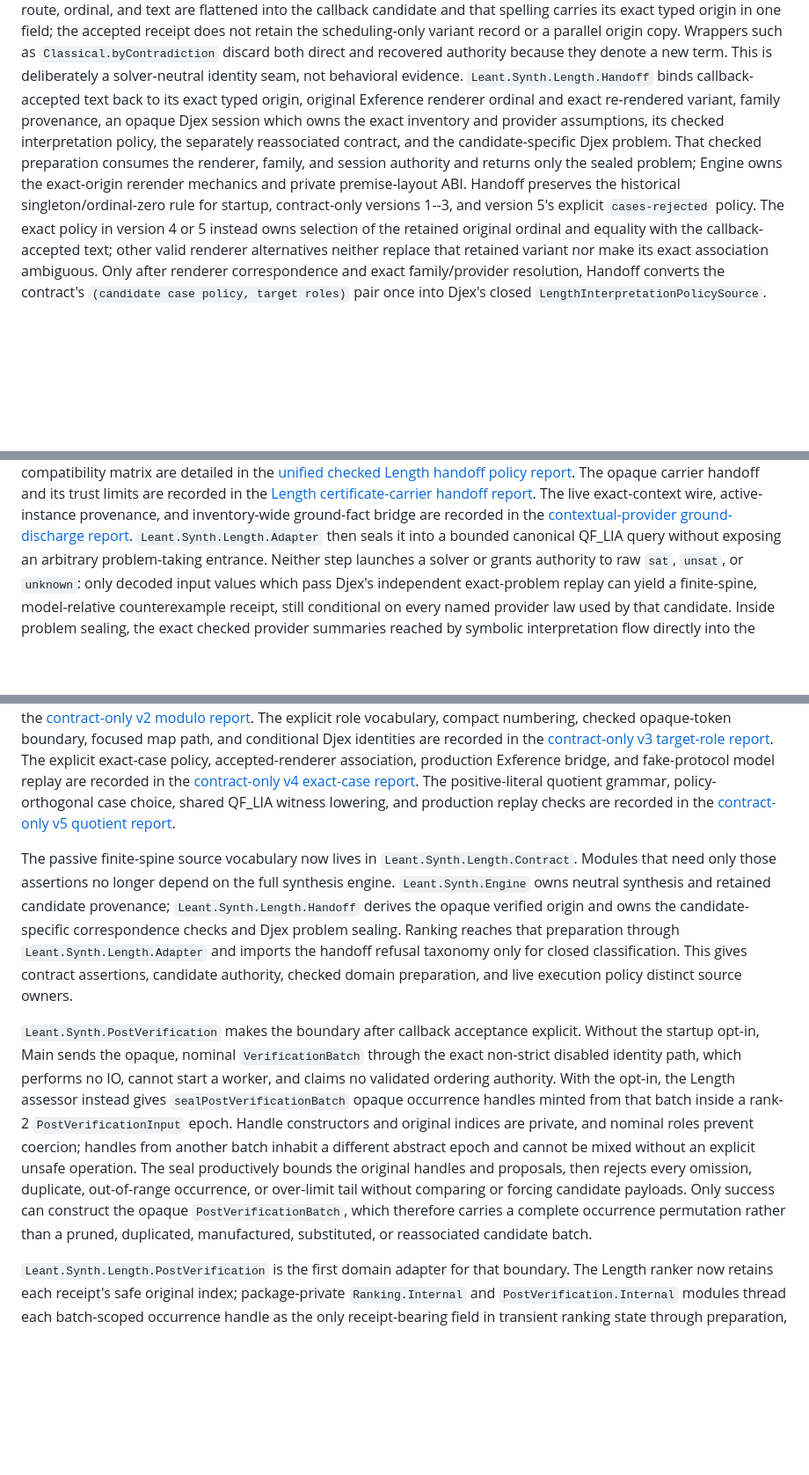
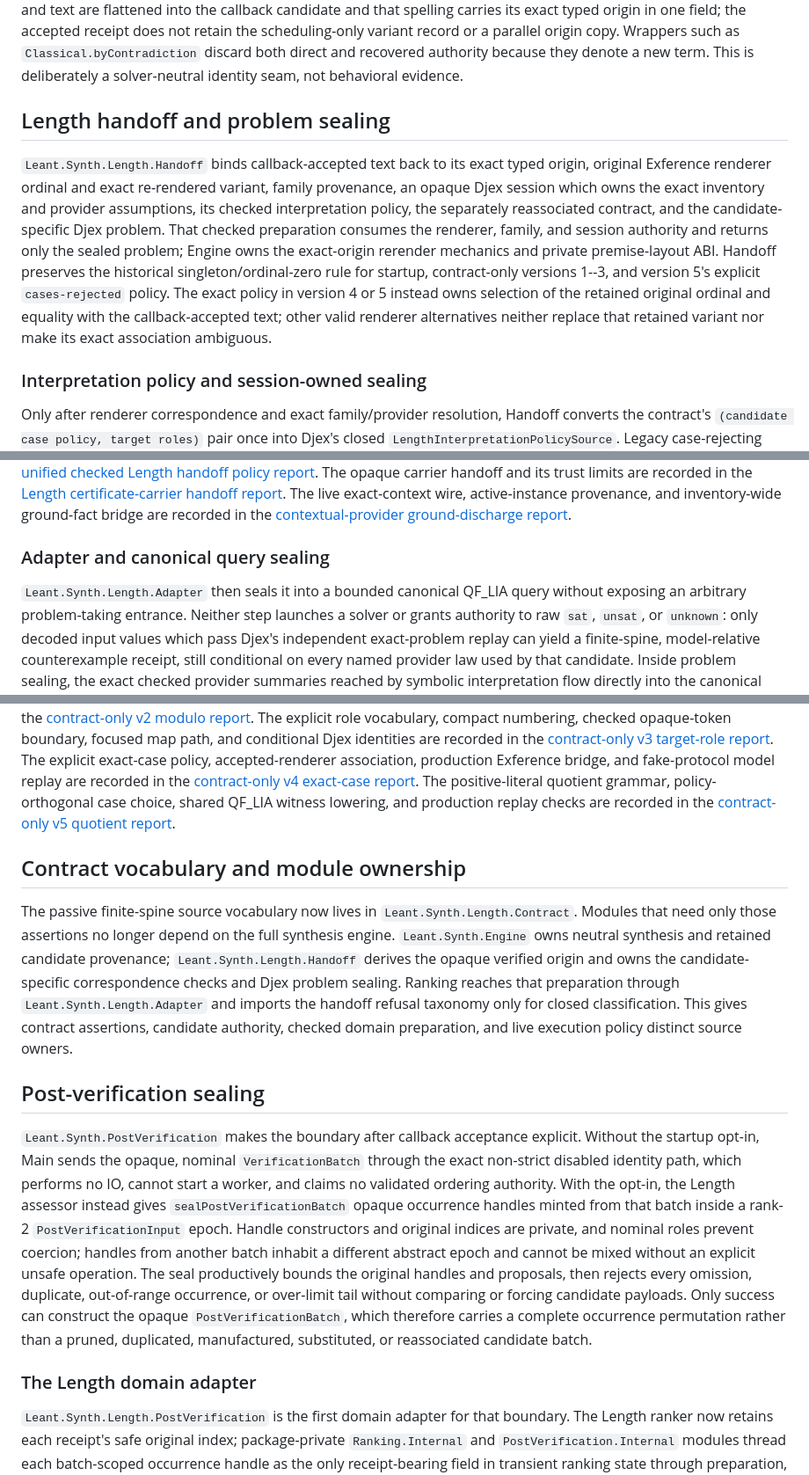
Before and after one commit to VladimirReshetnikov/Leant, a Markdown page: docs/synth-internals.md, 3 parts joined by grey strips. Shown at 88% size. Drawn GitHub-style; blank space fills up the shorter version.

```diff
--- a/docs/synth-internals.md
+++ b/docs/synth-internals.md
@@ -109,6 +149,9 @@ Wrappers such as
 `Classical.byContradiction` discard both direct and recovered authority because
 they denote a new term.
 This is deliberately a solver-neutral identity seam, not behavioral evidence.
+
+## Length handoff and problem sealing
+
 `Leant.Synth.Length.Handoff` binds callback-accepted text back to its exact
 typed origin, original Exference renderer ordinal and exact re-rendered variant,
 family provenance, an opaque Djex session which owns the exact inventory and
@@ -123,6 +166,9 @@ The exact policy in version 4 or 5 instead owns selection of the retained
 original ordinal and equality with the callback-accepted text; other valid
 renderer alternatives neither replace that retained variant nor make its exact
 association ambiguous.
+
+### Interpretation policy and session-owned sealing
+
 Only after renderer correspondence and exact family/provider resolution,
 Handoff converts the contract's `(candidate case policy, target roles)` pair
 once into Djex's closed `LengthInterpretationPolicySource`. Legacy
@@ -153,6 +199,9 @@ The opaque carrier handoff and its trust limits are recorded in the
 The live exact-context wire, active-instance provenance, and inventory-wide
 ground-fact bridge are recorded in the
 [contextual-provider ground-discharge report](reports/2026-08-13-live-contextual-provider-ground-discharge.md).
+
+### Adapter and canonical query sealing
+
 `Leant.Synth.Length.Adapter` then seals it into a bounded canonical QF_LIA
 query without exposing an arbitrary problem-taking entrance. Neither step
 launches a solver or grants authority
@@ -723,6 +805,8 @@ The positive-literal quotient grammar, policy-orthogonal case choice, shared
 QF_LIA witness lowering, and production replay checks are recorded in the
 [contract-only v5 quotient report](reports/2026-08-13-contract-only-v5-quotient.md).
 
+## Contract vocabulary and module ownership
+
 The passive finite-spine source vocabulary now lives in
 `Leant.Synth.Length.Contract`. Modules that need only those assertions no
 longer depend on the full synthesis engine. `Leant.Synth.Engine` owns neutral
@@ -733,6 +817,8 @@ reaches that preparation through `Leant.Synth.Length.Adapter` and imports the
 handoff refusal taxonomy only for closed classification. This gives contract
 assertions, candidate authority, checked domain preparation, and live
 execution policy distinct source owners.
+
+## Post-verification sealing
 
 `Leant.Synth.PostVerification` makes the boundary after callback acceptance
 explicit. Without the startup opt-in, Main sends the opaque, nominal
@@ -749,6 +835,8 @@ or over-limit tail without comparing or forcing candidate payloads. Only
 success can construct the opaque `PostVerificationBatch`, which therefore
 carries a complete occurrence permutation rather than a pruned, duplicated,
 manufactured, substituted, or reassociated candidate batch.
+
+### The Length domain adapter
 
 `Leant.Synth.Length.PostVerification` is the first domain adapter for that
 boundary. The Length ranker now retains each receipt's safe original index;
```
Also changed, not shown: other parts of docs/synth-internals.md (+73 -0 lines).
